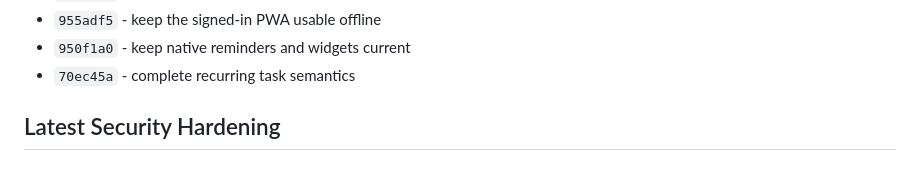
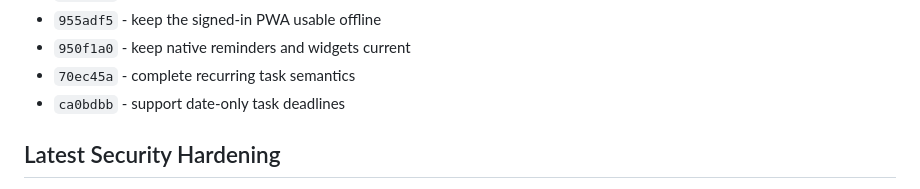
Before and after one commit to t-MURO/organa, a Markdown page: docs/IMPLEMENTATION_SUMMARY.md, the part around the change. GitHub-like rendering.

Commit message:
docs: record date-only deadline milestone

```diff
--- a/docs/IMPLEMENTATION_SUMMARY.md
+++ b/docs/IMPLEMENTATION_SUMMARY.md
@@ -195,6 +195,7 @@ Major implementation commits:
 - `955adf5` - keep the signed-in PWA usable offline
 - `950f1a0` - keep native reminders and widgets current
 - `70ec45a` - complete recurring task semantics
+- `ca0bdbb` - support date-only task deadlines
 
 ## Latest Security Hardening
 
```
